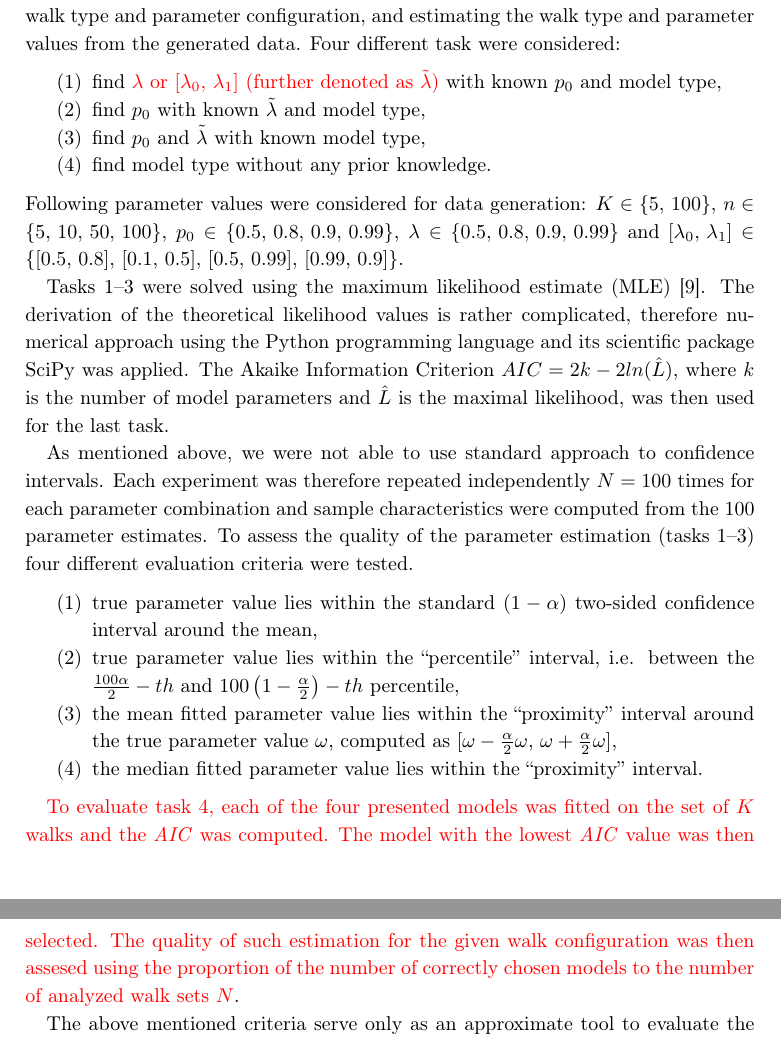
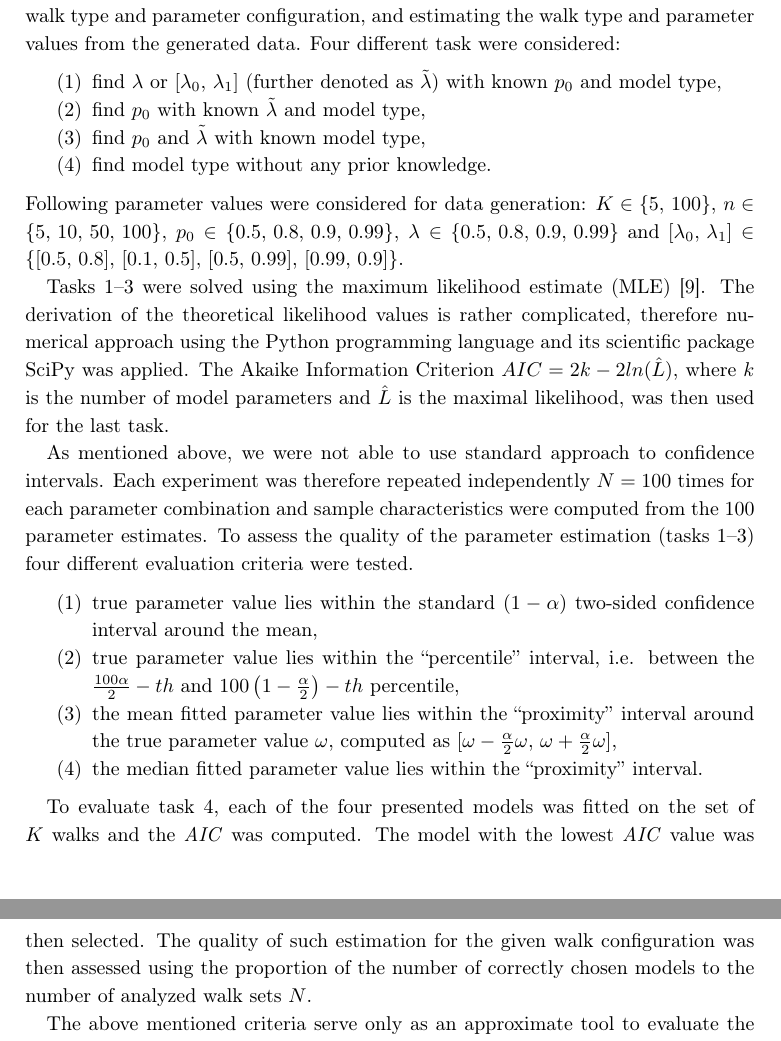
Before and after one commit to tomaskourim/amistat2019, a LaTeX paper (paper/Discrete random processes with memory.tex): two parts of pages 13 and 14 of 16, joined at a grey line, cut so that both start at the same text. Compiled offline with pdfLaTeX.

Commit message:
red removed

```diff
--- a/paper/Discrete random processes with memory.tex
+++ b/paper/Discrete random processes with memory.tex
@@ -611,7 +611,7 @@
     The experiment consisted of generating $K$ random walks of length $n$, of the same walk type and parameter configuration, and estimating the walk type and parameter values from the generated data.
     Four different task were considered:
     \begin{enumerate}
-        \item find {\color{red}$\lambda$ or $[\lambda_{0},\,\lambda_{1}]$ (further denoted as $\tilde{\lambda}$)} with known $p_{0}$ and model type,
+        \item find $\lambda$ or $[\lambda_{0},\,\lambda_{1}]$ (further denoted as $\tilde{\lambda}$) with known $p_{0}$ and model type,
         \item find $p_{0}$ with known $\tilde{\lambda}$ and model type,
         \item find $p_{0}$ and $\tilde{\lambda}$ with known model type,
         \item find model type without any prior knowledge.
@@ -633,9 +633,9 @@
         \item the median fitted parameter value lies within the ``proximity'' interval.
     \end{enumerate}
 
-    {\color{red}To evaluate task~4, each of the four presented models was fitted on the set of $K$ walks and the \emph{AIC} was computed.
+    To evaluate task~4, each of the four presented models was fitted on the set of $K$ walks and the \emph{AIC} was computed.
     The model with the lowest \emph{AIC} value was then selected.
-    The quality of such estimation for the given walk configuration was then assesed using the proportion of the number of correctly chosen models to the number of analyzed walk sets $N$}.
+    The quality of such estimation for the given walk configuration was then assessed using the proportion of the number of correctly chosen models to the number of analyzed walk sets $N$.
 
     The above mentioned criteria serve only as an approximate tool to evaluate the estimate quality, however the results show that the model can be successfully fitted on empirical data.
     For $K=100$ and $\alpha=0.1$, $89\%$ of all evaluation criteria (for tasks 1--3) were successful and the correct model was found in $85\%$ of cases (task~4).
```
Also changed, not shown: paper/Discrete random processes with memory.pdf, paper/Discrete random processes with memory.tex (2 more changed lines).
